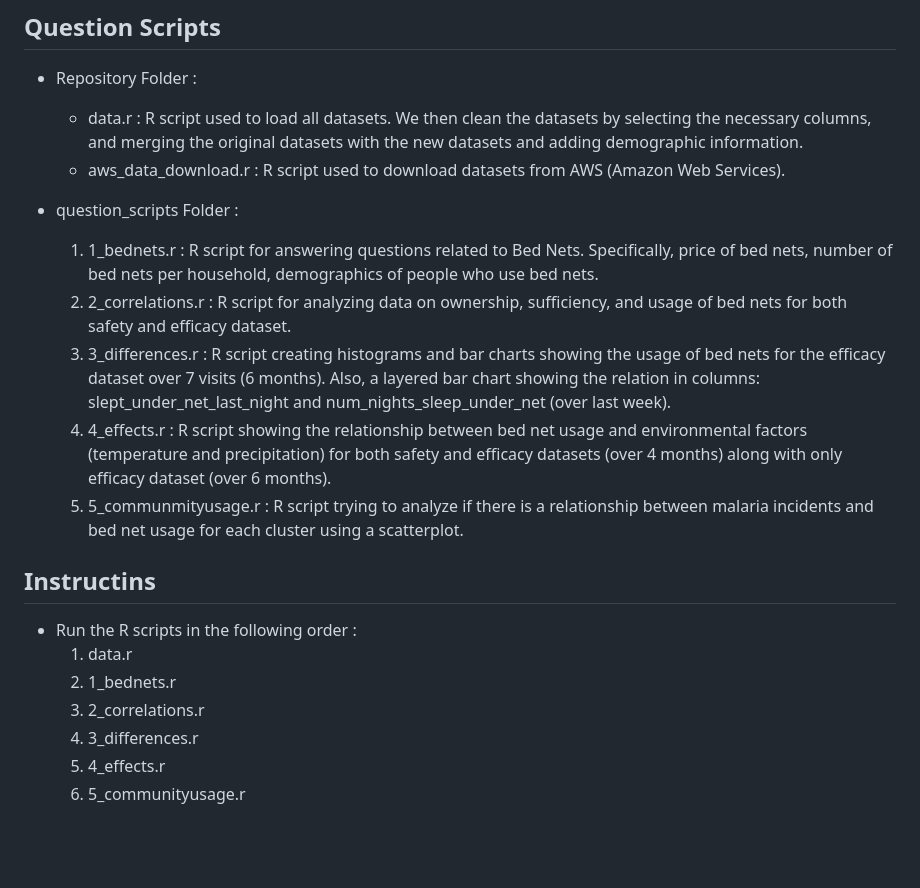
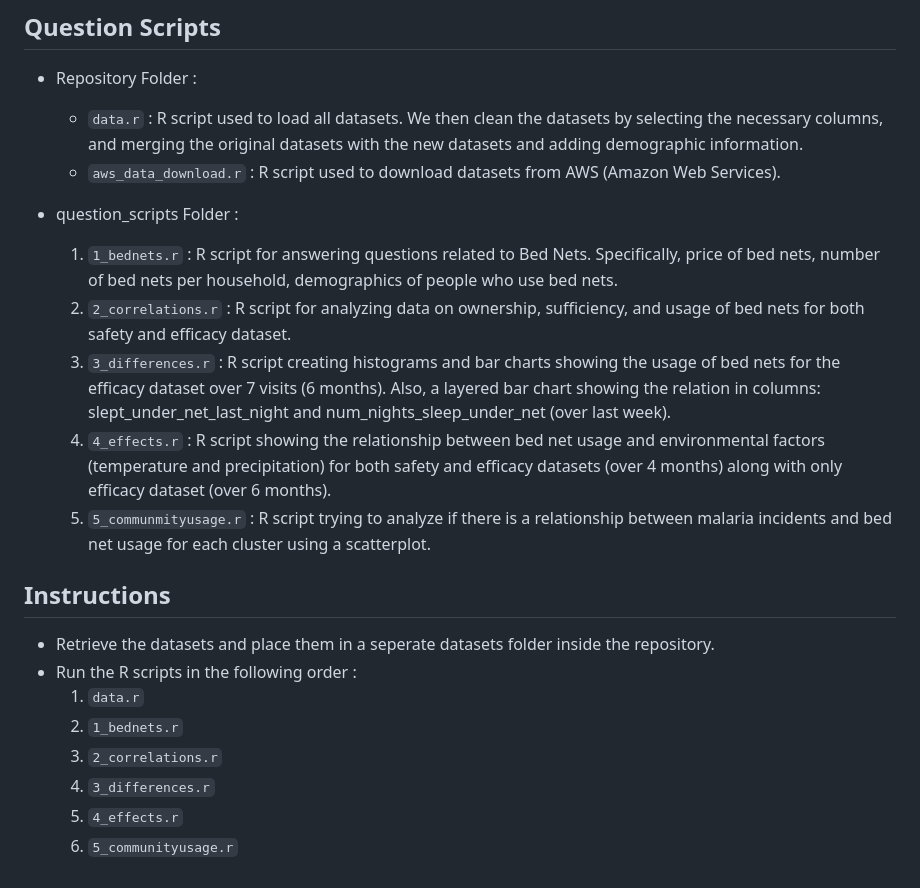
Before and after one commit to sewaneedata/BOHEMIA-2024, a Markdown page: README.md, the part around the change. GitHub-like rendering; blank space fills up the shorter version.

```diff
--- a/README.md
+++ b/README.md
@@ -28,22 +28,23 @@ We will be working with 10 datasets in total. Some of the datasets can be found
 ## Question Scripts
 
  * Repository Folder :
-    - data.r : R script used to load all datasets. We then clean the datasets by selecting the necessary columns, and merging the original datasets with the new datasets and adding demographic information.
-    - aws_data_download.r : R script used to download datasets from AWS (Amazon Web Services).
+    - `data.r` : R script used to load all datasets. We then clean the datasets by selecting the necessary columns, and merging the original datasets with the new datasets and adding demographic information.
+    - `aws_data_download.r` : R script used to download datasets from AWS (Amazon Web Services).
 
  * question_scripts Folder :
-   1. 1_bednets.r : R script for answering questions related to Bed Nets. Specifically, price of bed nets, number of bed nets per household, demographics of people who use bed nets.
-   2. 2_correlations.r : R script for analyzing data on ownership, sufficiency, and usage of bed nets for both safety and efficacy dataset.
-   3. 3_differences.r : R script creating histograms and bar charts showing the usage of bed nets for the efficacy dataset over 7 visits (6 months). Also, a layered bar chart showing the relation in columns: slept_under_net_last_night and num_nights_sleep_under_net (over last week).
-   4. 4_effects.r : R script showing the relationship between bed net usage and environmental factors (temperature and precipitation) for both safety and efficacy datasets (over 4 months) along with only efficacy dataset (over 6 months).
-   5. 5_communmityusage.r : R script trying to analyze if there is a relationship between malaria incidents and bed net usage for each cluster using a scatterplot.
+   1. `1_bednets.r` : R script for answering questions related to Bed Nets. Specifically, price of bed nets, number of bed nets per household, demographics of people who use bed nets.
+   2. `2_correlations.r` : R script for analyzing data on ownership, sufficiency, and usage of bed nets for both safety and efficacy dataset.
+   3. `3_differences.r` : R script creating histograms and bar charts showing the usage of bed nets for the efficacy dataset over 7 visits (6 months). Also, a layered bar chart showing the relation in columns: slept_under_net_last_night and num_nights_sleep_under_net (over last week).
+   4. `4_effects.r` : R script showing the relationship between bed net usage and environmental factors (temperature and precipitation) for both safety and efficacy datasets (over 4 months) along with only efficacy dataset (over 6 months).
+   5. `5_communmityusage.r` : R script trying to analyze if there is a relationship between malaria incidents and bed net usage for each cluster using a scatterplot.
 
-## Instructins
+## Instructions
 
+- Retrieve the datasets and place them in a seperate datasets folder inside the repository.
 - Run the R scripts in the following order :
-    1. data.r
-    2. 1_bednets.r
-    3. 2_correlations.r
-    4. 3_differences.r
-    5. 4_effects.r
-    6. 5_communityusage.r
+    1. `data.r`
+    2. `1_bednets.r`
+    3. `2_correlations.r`
+    4. `3_differences.r`
+    5. `4_effects.r`
+    6. `5_communityusage.r`
```
